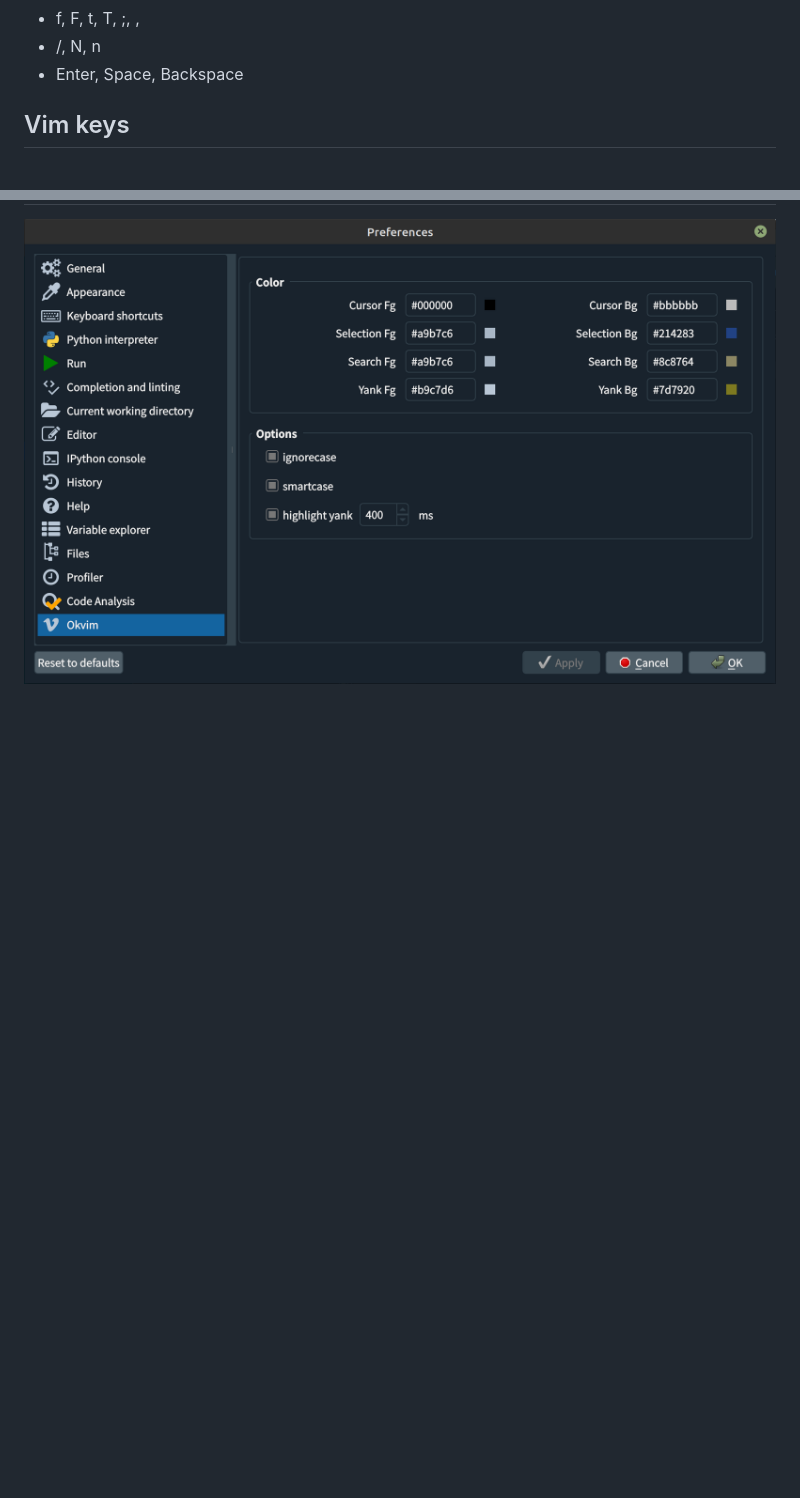
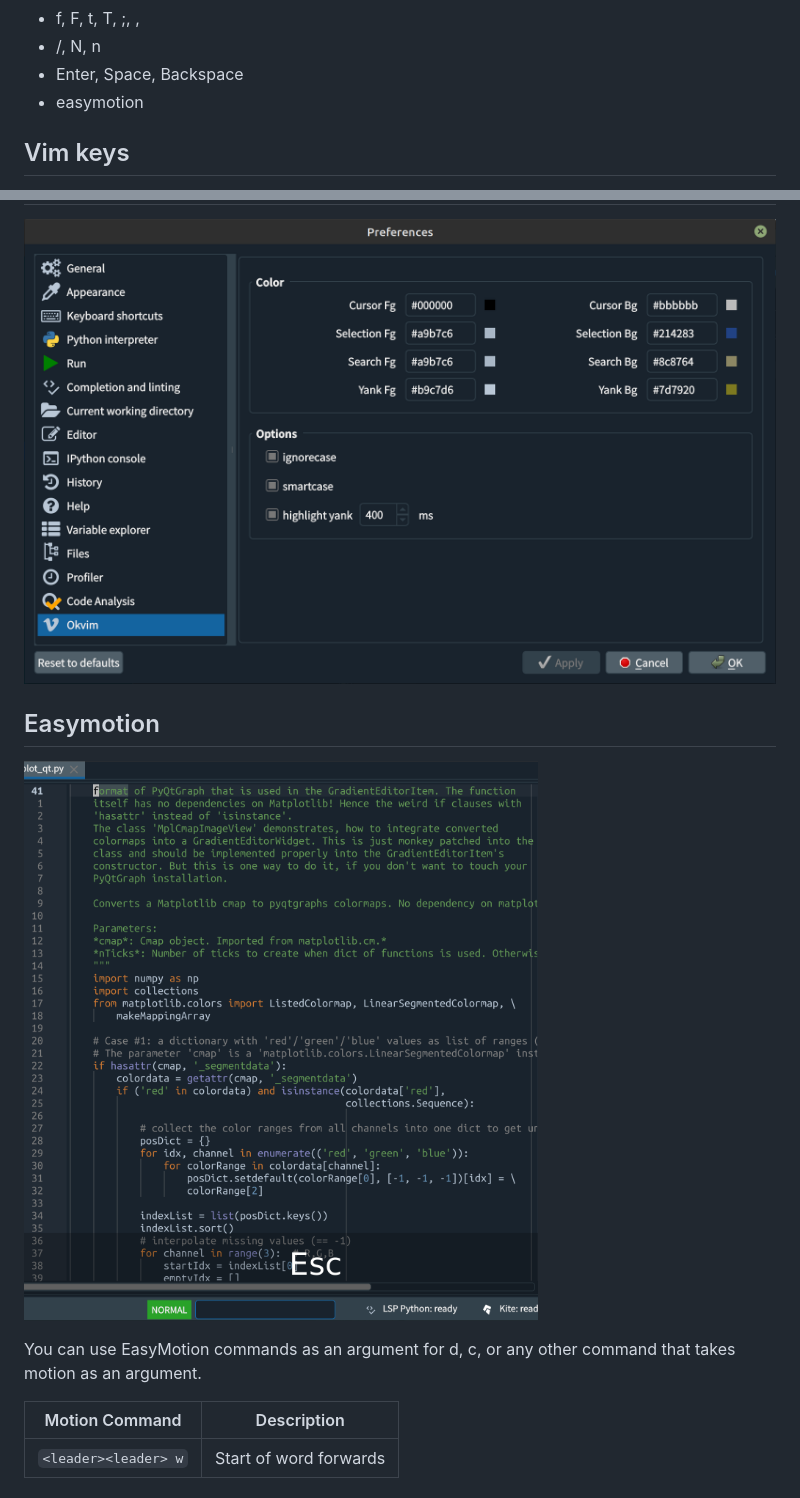
Before and after one commit to ok97465/spyder_okvim, a Markdown page: README.md, 2 parts joined by grey strips. Rendered like a GitHub page; pictures changed too: doc/easymotion.gif (added); blank space fills up the shorter version.

Commit message:
add easymotion struct

```diff
--- a/README.md
+++ b/README.md
@@ -81,6 +81,7 @@ The following motions are supported:
 - f, F, t, T, ;, ,
 - /, N, n
 - Enter, Space, Backspace
+- easymotion
 
 ## Vim keys
 
@@ -112,3 +113,13 @@ You can use ^p, ^n, ^f, ^b, ^u, ^d to navigate the path list.
 ## Config page
 
 ![config page](/doc/config_page.png)
+
+## Easymotion
+
+![easymotion](/doc/easymotion.gif)
+
+You can use EasyMotion commands as an argument for d, c, or any other command that takes motion as an argument.
+
+| Motion Command                      | Description                                                                                                    |
+| ----------------------------------- | -------------------------------------------------------------------------------------------------------------- |
+| `<leader><leader> w`                | Start of word forwards                                                                                         |
```
Also changed, not shown: 15 other files.
